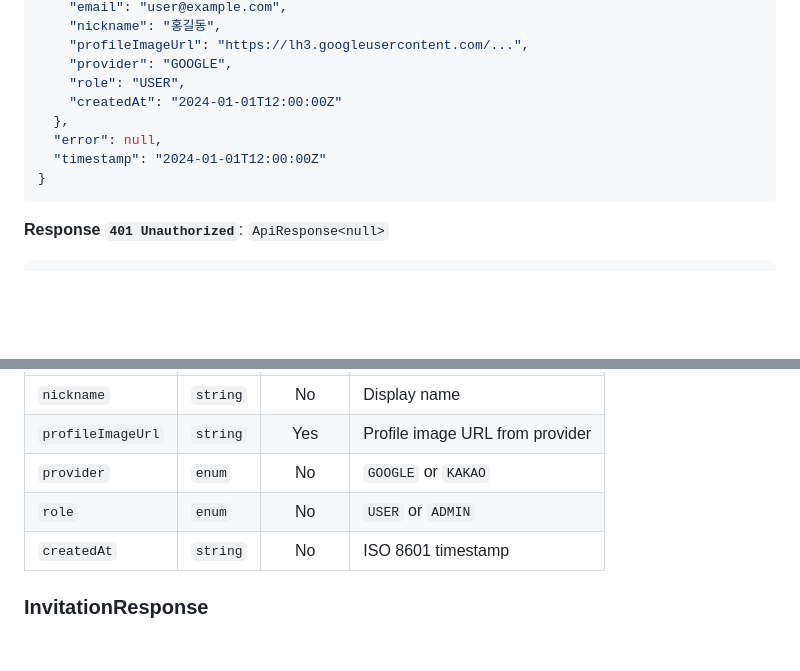
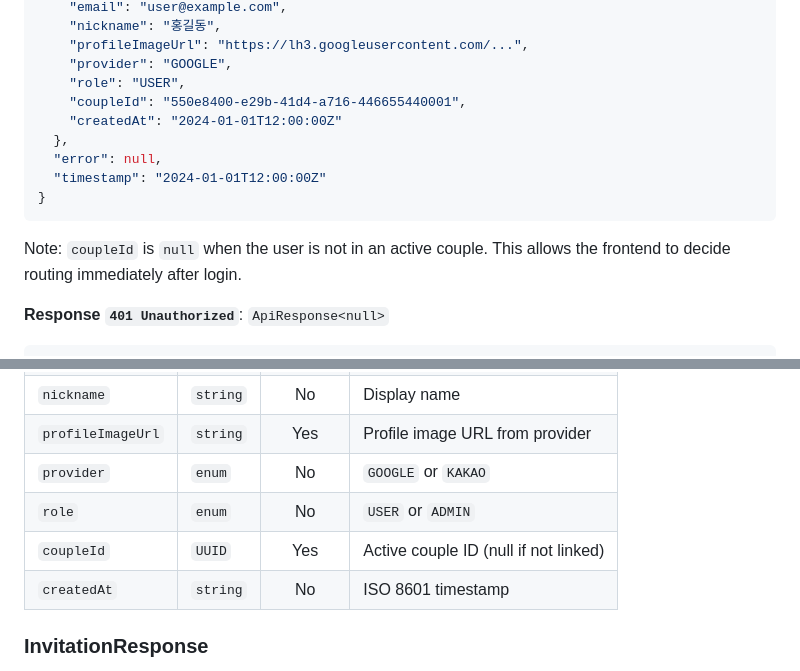
Before and after one commit to AIVA-SaaS/budget-book, a Markdown page: docs/api-spec.md, 2 parts joined by grey strips. Rendered like a GitHub page; blank space fills up the shorter version.

Commit message:
docs: add coupleId field to UserResponse in api-spec
Co-Authored-By: Claude Sonnet 4.6 <noreply@anthropic.com>

````diff
--- a/docs/api-spec.md
+++ b/docs/api-spec.md
@@ -232,12 +232,15 @@ Retrieves the profile of the currently authenticated user.
     "profileImageUrl": "https://lh3.googleusercontent.com/...",
     "provider": "GOOGLE",
     "role": "USER",
+    "coupleId": "550e8400-e29b-41d4-a716-446655440001",
     "createdAt": "2024-01-01T12:00:00Z"
   },
   "error": null,
   "timestamp": "2024-01-01T12:00:00Z"
 }
 ```
+
+Note: `coupleId` is `null` when the user is not in an active couple. This allows the frontend to decide routing immediately after login.
 
 **Response `401 Unauthorized`**: `ApiResponse<null>`
 
@@ -938,6 +941,7 @@ Permanently deletes a transaction. Only the author or the partner can delete it.
 | `profileImageUrl` | `string`  | Yes      | Profile image URL from provider  |
 | `provider`        | `enum`    | No       | `GOOGLE` or `KAKAO`             |
 | `role`            | `enum`    | No       | `USER` or `ADMIN`               |
+| `coupleId`        | `UUID`    | Yes      | Active couple ID (null if not linked) |
 | `createdAt`       | `string`  | No       | ISO 8601 timestamp               |
 
 ### InvitationResponse
````
